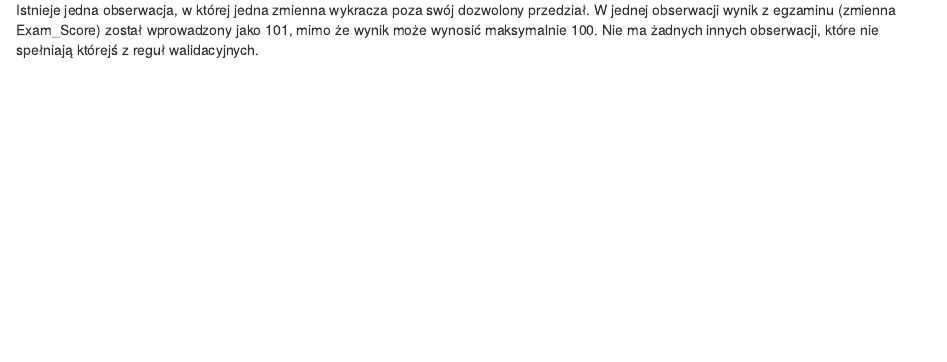
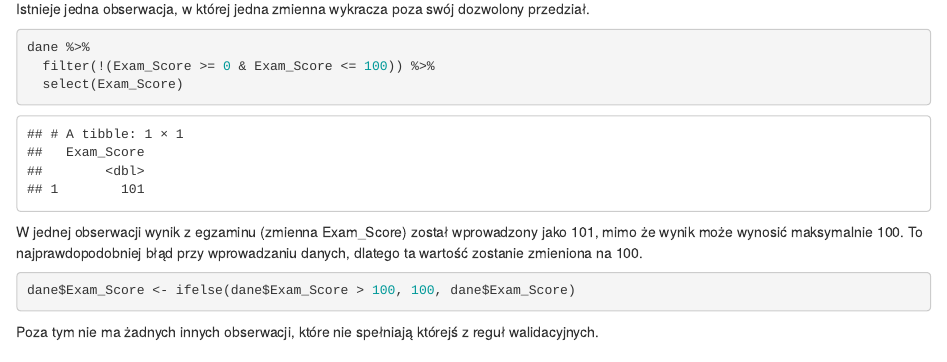
Before and after one commit to przem-pep/projekt-analiza-danych, an R Markdown document (raport.Rmd): the page in a window 1100 px wide, from 4440 px down before the commit and from 5350 px down after it, so that both start at the same text. Rendered offline with R 4.5, knitr and Pandoc, with nearby package versions; some code elsewhere in the file could not run offline.

Commit message:
dodano poprawienie obserwacji niespełniającej reguł walidacji

````diff
--- a/raport.Rmd
+++ b/raport.Rmd
@@ -221,7 +222,21 @@ rules <- check_that(dane,
 summary(rules)
 ```
 
-Istnieje jedna obserwacja, w której jedna zmienna wykracza poza swój dozwolony przedział. W jednej obserwacji wynik z egzaminu (zmienna Exam_Score) został wprowadzony jako 101, mimo że wynik może wynosić maksymalnie 100. Nie ma żadnych innych obserwacji, które nie spełniają którejś z reguł walidacyjnych.
+Istnieje jedna obserwacja, w której jedna zmienna wykracza poza swój dozwolony przedział.
+
+```{r}
+dane %>%
+  filter(!(Exam_Score >= 0 & Exam_Score <= 100)) %>%
+  select(Exam_Score)
+```
+
+W jednej obserwacji wynik z egzaminu (zmienna Exam_Score) został wprowadzony jako 101, mimo że wynik może wynosić maksymalnie 100. To najprawdopodobniej błąd przy wprowadzaniu danych, dlatego ta wartość zostanie zmieniona na 100.
+
+```{r}
+dane$Exam_Score <- ifelse(dane$Exam_Score > 100, 100, dane$Exam_Score)
+```
+
+Poza tym nie ma żadnych innych obserwacji, które nie spełniają którejś z reguł walidacyjnych.
 
 ### 1.2.3. Imputacje
 
````
Also changed, not shown: raport.Rmd (1 more changed lines).
